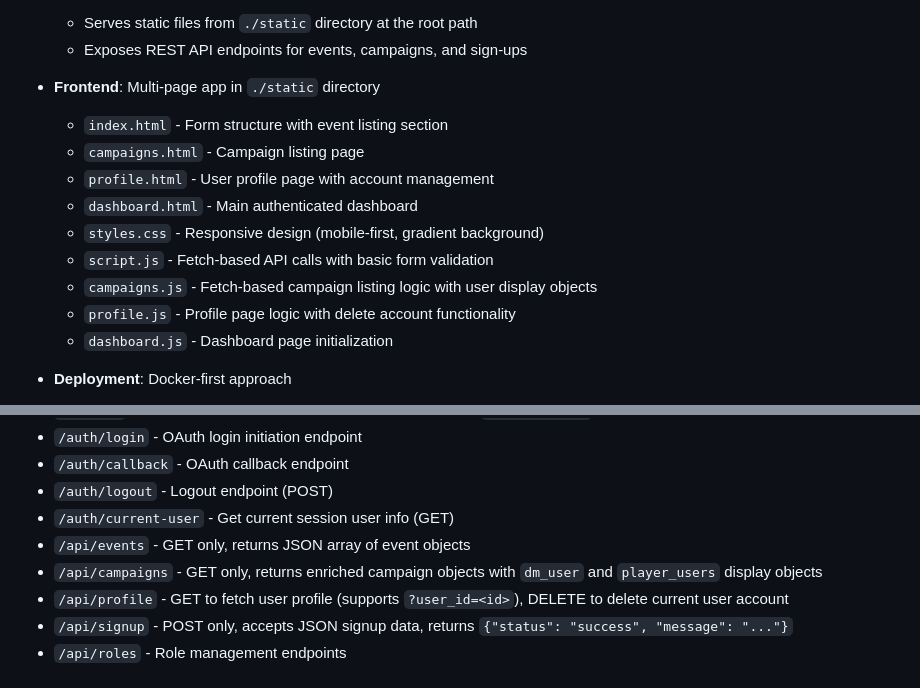
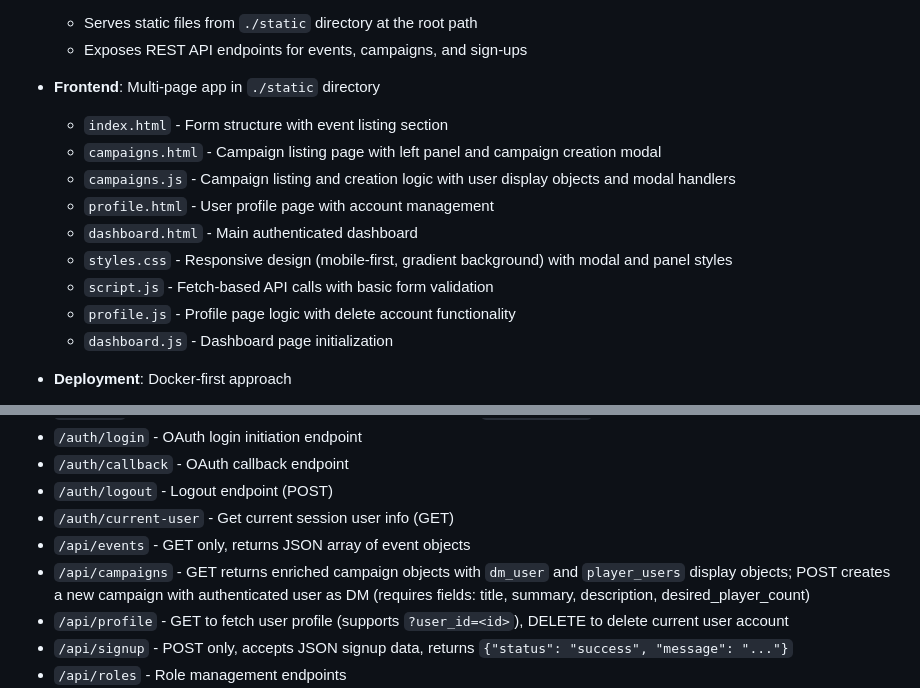
Before and after one commit to Aravill/waystone-web, a Markdown page: .github/copilot-instructions.md, 2 parts joined by grey strips. GitHub-like rendering.

Commit message:
docs: Update Copilot instructions for new campaign features

```diff
--- a/.github/copilot-instructions.md
+++ b/.github/copilot-instructions.md
@@ -10,12 +10,12 @@
 
 - **Frontend**: Multi-page app in `./static` directory
   - `index.html` - Form structure with event listing section
-  - `campaigns.html` - Campaign listing page
+  - `campaigns.html` - Campaign listing page with left panel and campaign creation modal
+  - `campaigns.js` - Campaign listing and creation logic with user display objects and modal handlers
   - `profile.html` - User profile page with account management
   - `dashboard.html` - Main authenticated dashboard
-  - `styles.css` - Responsive design (mobile-first, gradient background)
+  - `styles.css` - Responsive design (mobile-first, gradient background) with modal and panel styles
   - `script.js` - Fetch-based API calls with basic form validation
-  - `campaigns.js` - Fetch-based campaign listing logic with user display objects
   - `profile.js` - Profile page logic with delete account functionality
   - `dashboard.js` - Dashboard page initialization
 
@@ -105,7 +105,7 @@ Currently, the project has no tests or linters configured. Before adding tests o
 - `/auth/logout` - Logout endpoint (POST)
 - `/auth/current-user` - Get current session user info (GET)
 - `/api/events` - GET only, returns JSON array of event objects
-- `/api/campaigns` - GET only, returns enriched campaign objects with `dm_user` and `player_users` display objects
+- `/api/campaigns` - GET returns enriched campaign objects with `dm_user` and `player_users` display objects; POST creates a new campaign with authenticated user as DM (requires fields: title, summary, description, desired_player_count)
 - `/api/profile` - GET to fetch user profile (supports `?user_id=<id>`), DELETE to delete current user account
 - `/api/signup` - POST only, accepts JSON signup data, returns `{"status": "success", "message": "..."}`
 - `/api/roles` - Role management endpoints
```
